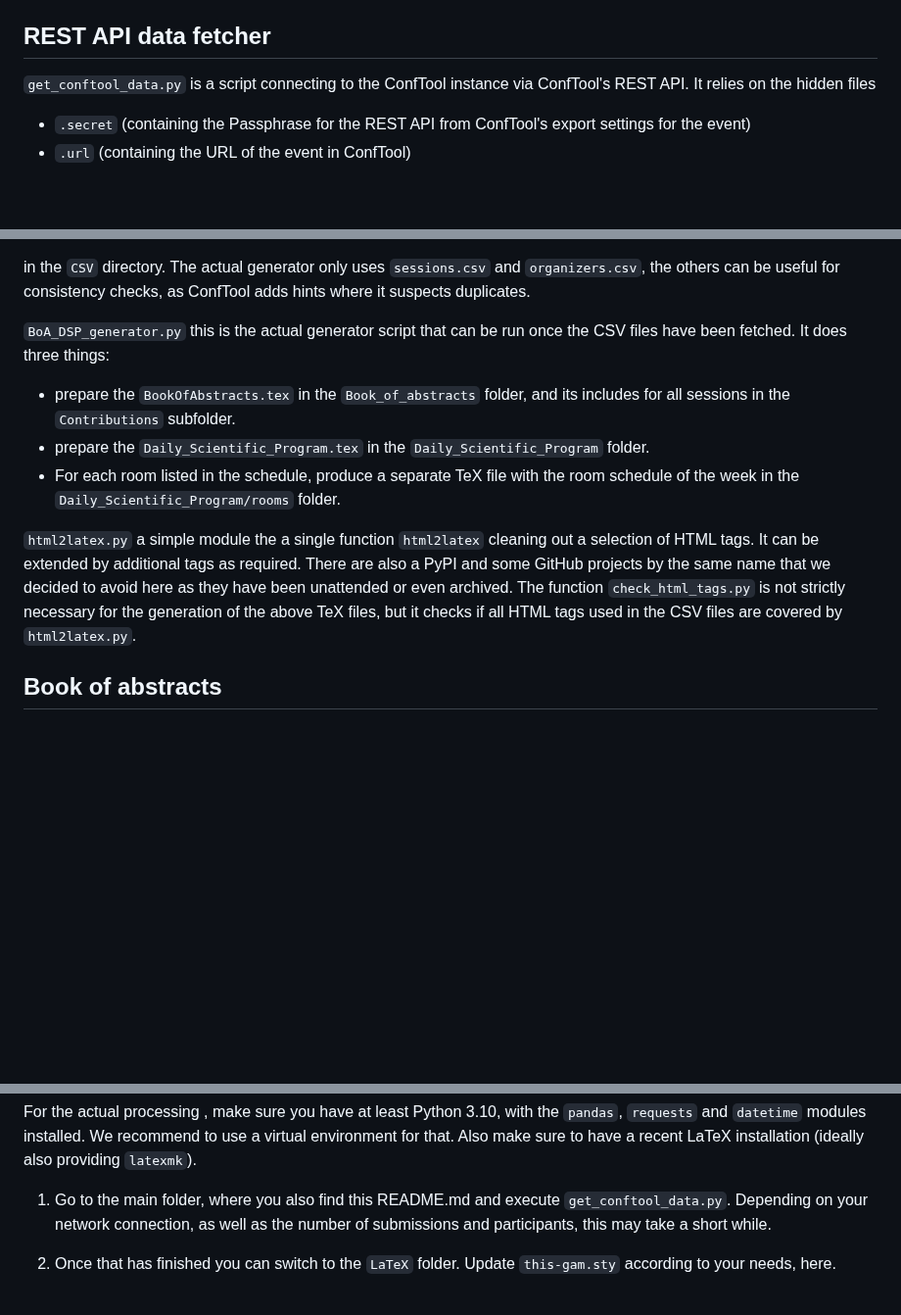
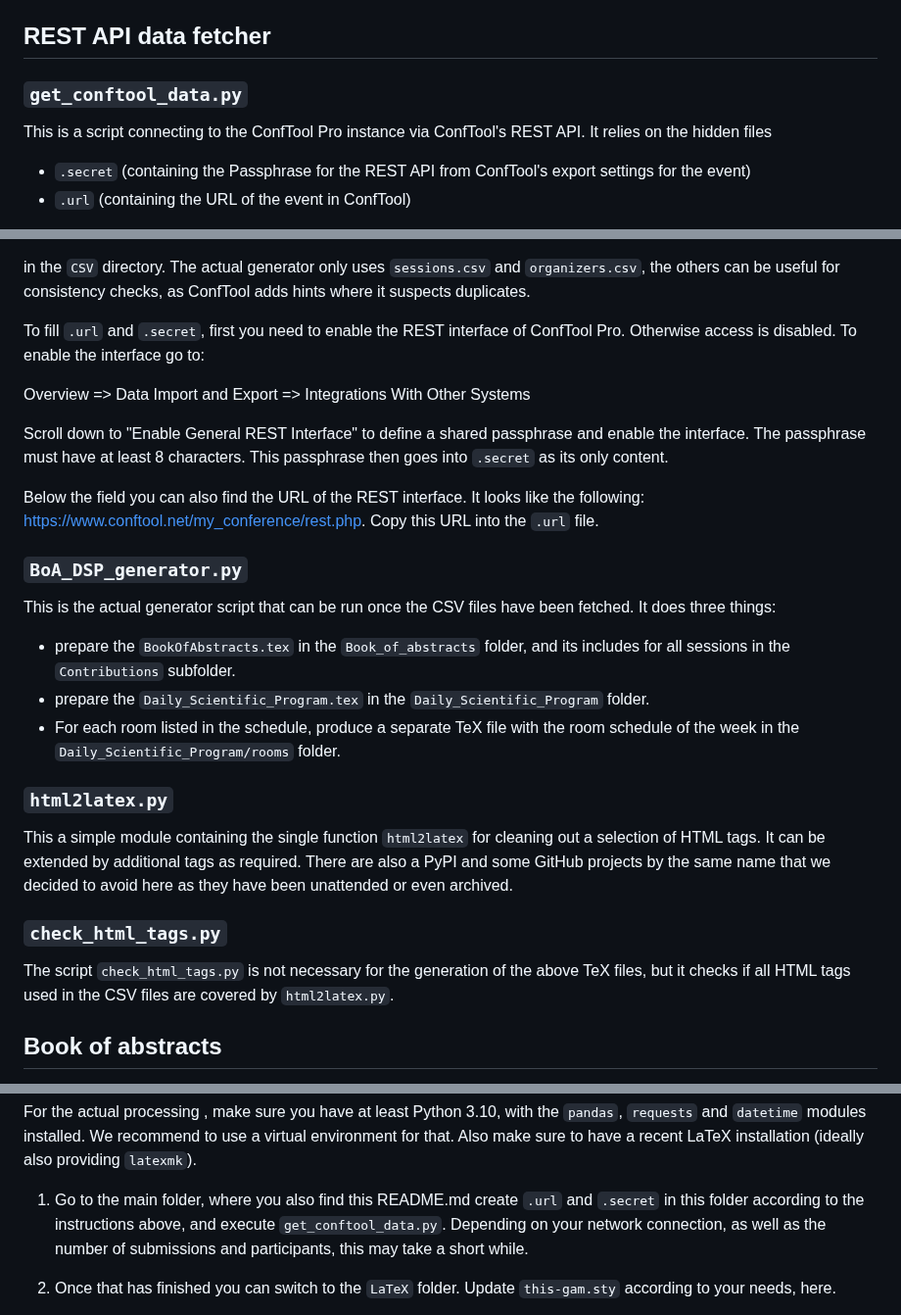
Before and after one commit to mpimd-csc/GAMM_PDFs_from_Conftool, a Markdown page: README.md, 3 parts joined by grey strips. Shown at 98% size. Drawn GitHub-style; blank space fills up the shorter version.

Commit message:
more explanation to README

```diff
--- a/README.md
+++ b/README.md
@@ -18,7 +18,9 @@
 
 ## REST API data fetcher
 
-`get_conftool_data.py` is a script connecting to the ConfTool instance
+### `get_conftool_data.py`
+
+This is a script connecting to the ConfTool Pro instance
 via ConfTool's REST API.  It relies on the hidden files
 
 + `.secret`
@@ -39,8 +41,25 @@ in the `CSV` directory. The actual generator only uses `sessions.csv`
 and `organizers.csv`, the others can be useful for consistency checks,
 as ConfTool adds hints where it suspects duplicates.
 
-`BoA_DSP_generator.py` this is the actual generator script that can be
-run once the CSV files have been fetched. It does three things:
+To fill `.url` and `.secret`, first you need to enable the REST
+interface of ConfTool Pro. Otherwise access is disabled. To enable
+the interface go to:
+
+Overview => Data Import and Export => Integrations With Other Systems
+
+Scroll down to "Enable General REST Interface" to define a shared
+passphrase and enable the interface. The passphrase must have at least
+8 characters. This passphrase then goes into `.secret` as its only content.
+
+Below the field you can also find the URL of the REST interface. It
+looks like the following:
+[https://www.conftool.net/my_conference/rest.php](https://www.conftool.net/my_conference/rest.php).
+Copy this URL into the `.url` file.
+
+### `BoA_DSP_generator.py`
+
+This is the actual generator script that can be run once the CSV files
+have been fetched. It does three things:
 
 + prepare the `BookOfAbstracts.tex` in the `Book_of_abstracts` folder,
   and its includes for all sessions in the `Contributions` subfolder.
@@ -50,13 +69,19 @@ run once the CSV files have been fetched. It does three things:
   with the room schedule of the week in the
   `Daily_Scientific_Program/rooms` folder.
 
-`html2latex.py` a simple module the a single function `html2latex` cleaning
+### `html2latex.py`
+
+This a simple module containing the single function `html2latex` for cleaning
 out a selection of HTML tags. It can be extended by additional tags as
 required. There are also a PyPI and some GitHub projects by the same
 name that we decided to avoid here as they have been unattended or
-even archived. The function `check_html_tags.py` is not strictly
-necessary for the generation of the above TeX files, but it checks if all
-HTML tags used in the CSV files are covered by `html2latex.py`.
+even archived.
+
+### `check_html_tags.py`
+
+The script `check_html_tags.py` is not necessary for the generation of
+the above TeX files, but it checks if all HTML tags used in the CSV
+files are covered by `html2latex.py`.
 
 ## Book of abstracts
 
@@ -112,10 +137,11 @@ with the `pandas`, `requests` and `datetime` modules installed. We
 recommend to use a virtual environment for that. Also make sure to
 have a recent LaTeX installation (ideally also providing `latexmk`).
 
-1. Go to the main folder, where you also find this README.md and
-   execute `get_conftool_data.py`. Depending on your network connection,
-   as well as the number of submissions and participants, this may
-   take a short while.
+1. Go to the main folder, where you also find this README.md create
+   `.url` and `.secret` in this folder according to the instructions
+   above, and execute `get_conftool_data.py`. Depending on your
+   network connection, as well as the number of submissions and
+   participants, this may take a short while.
 
 2. Once that has finished you can switch to the `LaTeX` folder. Update
   `this-gam.sty` according to your needs, here.
```
